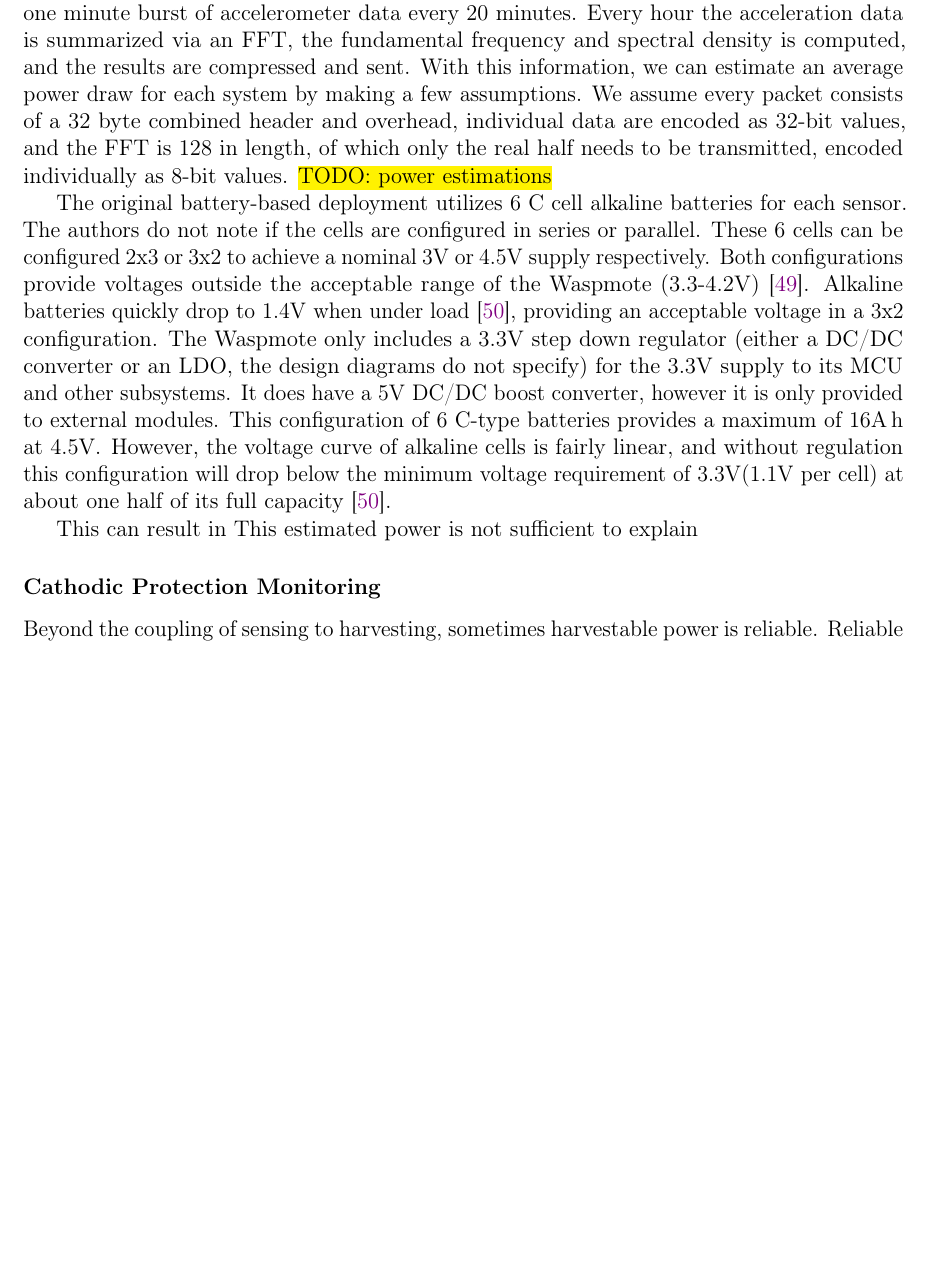
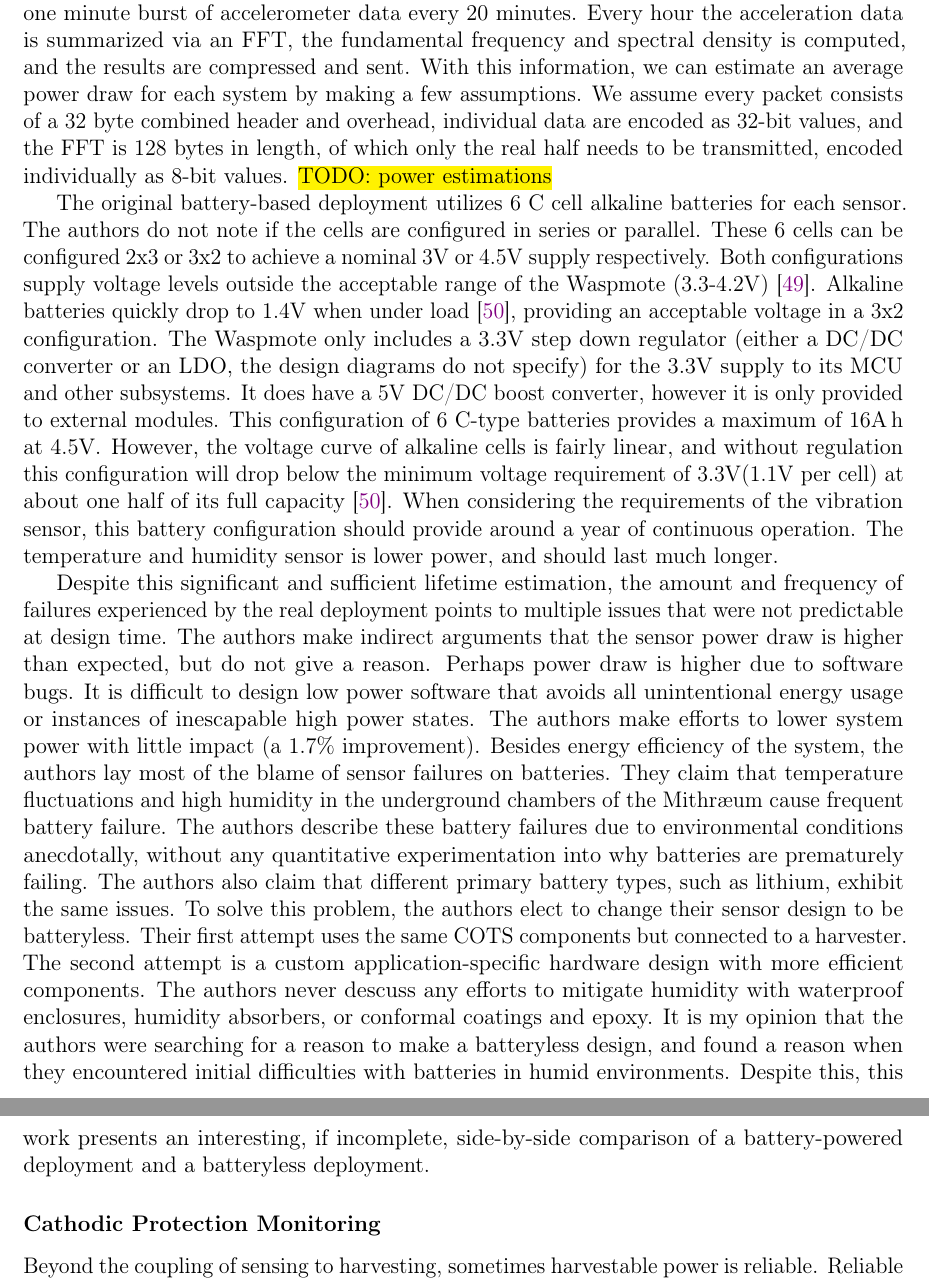
Before and after one commit to nealjack/nsj-thesis, a LaTeX thesis (thesis.tex, which reads 2_background.tex): part of page 34 of 93 before the commit and two parts of pages 34 and 35 of 94 after it, the two joined at a grey line, cut so that both start at the same text, the shorter picture padded with empty space. Compiled offline with pdfLaTeX.

Commit message:
more mithreaum

```diff
--- a/2_background.tex
+++ b/2_background.tex
@@ -545,20 +546,54 @@ The temperature sensor workload consists of measuring temperature and humidity e
 Similarly, the vibration sensors capture a one minute burst of accelerometer data every 20 minutes.
 Every hour the acceleration data is summarized via an FFT, the fundamental frequency and spectral density is computed, and the results are compressed and sent.
 With this information, we can estimate an average power draw for each system by making a few assumptions.
-We assume every packet consists of a 32 byte combined header and overhead, individual data are encoded as 32-bit values, and the FFT is 128 in length, of which only the real half needs to be transmitted, encoded individually as 8-bit values. \hl{TODO: power estimations}
+We assume every packet consists of a 32 byte combined header and overhead, individual data are encoded as 32-bit values, and the FFT is 128 bytes in length, of which only the real half needs to be transmitted, encoded individually as 8-bit values. \hl{TODO: power estimations}
 
 The original battery-based deployment utilizes 6 C cell alkaline batteries for each sensor.
 The authors do not note if the cells are configured in series or parallel.
 These 6 cells can be configured 2x3 or 3x2 to achieve a nominal 3\si{\volt} or 4.5\si{\volt} supply respectively.
-Both configurations provide voltages outside the acceptable range of the Waspmote (3.3-4.2\si{\volt})~\cite{waspmote_block}.
+Both configurations supply voltage levels outside the acceptable range of the Waspmote (3.3-4.2\si{\volt})~\cite{waspmote_block}.
 Alkaline batteries quickly drop to 1.4\si{\V} when under load~\cite{alkaline_c}, providing an acceptable voltage in a 3x2 configuration.
 The Waspmote only includes a 3.3\si{\volt} step down regulator (either a DC/DC converter or an LDO, the design diagrams do not specify) for the 3.3\si{\volt} supply to its MCU and other subsystems.
 It does have a 5\si{\volt} DC/DC boost converter, however it is only provided to external modules.
 This configuration of 6 C-type batteries provides a maximum of 16\si{\ampere\hour} at 4.5V.
 However, the voltage curve of alkaline cells is fairly linear, and without regulation this configuration will drop below the minimum voltage requirement of 3.3\si{\volt}(1.1\si{V} per cell) at about one half of its full capacity~\cite{alkaline_c}.
+When considering the requirements of the vibration sensor, this battery configuration should provide around a year of continuous operation.
+The temperature and humidity sensor is lower power, and should last much longer.
 
-This can result in
-This estimated power is not sufficient to explain
+Despite this significant and sufficient lifetime estimation, the amount and
+frequency of failures experienced by the real deployment points to multiple
+issues that were not predictable at design time.
+The authors make indirect
+arguments that the sensor power draw is higher than
+expected, but do not give a reason. Perhaps power draw is higher due to
+software bugs.
+It is difficult to design low power software that avoids all
+unintentional energy usage or instances of inescapable high power states.
+The authors make efforts to lower system power
+with little impact (a 1.7\% improvement).
+Besides energy efficiency of the system, the authors lay most of the blame of
+sensor failures on batteries.
+They claim that temperature fluctuations and high humidity in the
+underground chambers of the Mithræum cause frequent battery failure.
+The authors describe these battery failures due to
+environmental conditions anecdotally, without any quantitative experimentation into
+why batteries are prematurely failing.
+The authors also claim that different primary battery types, such as
+lithium, exhibit the same issues.
+To solve this problem, the authors elect to change their sensor design to be batteryless.
+Their first attempt uses the same COTS components but connected to a harvester.
+The second attempt is a custom application-specific hardware design with more efficient
+components.
+The authors never
+descuss any efforts to
+mitigate
+humidity with waterproof enclosures, humidity absorbers, or conformal
+coatings and epoxy.
+It is my opinion that the authors were searching for a reason to make a
+batteryless design, and found a reason when they encountered initial difficulties with
+batteries in humid environments.
+Despite this, this work presents an interesting, if incomplete, side-by-side
+comparison of a battery-powered deployment and a batteryless deployment.
 
 \subsubsection{Cathodic Protection Monitoring}
 Beyond the coupling of sensing to harvesting, sometimes harvestable power is reliable.
```
Also changed, not shown: 2_background.tex (5 more changed lines).
